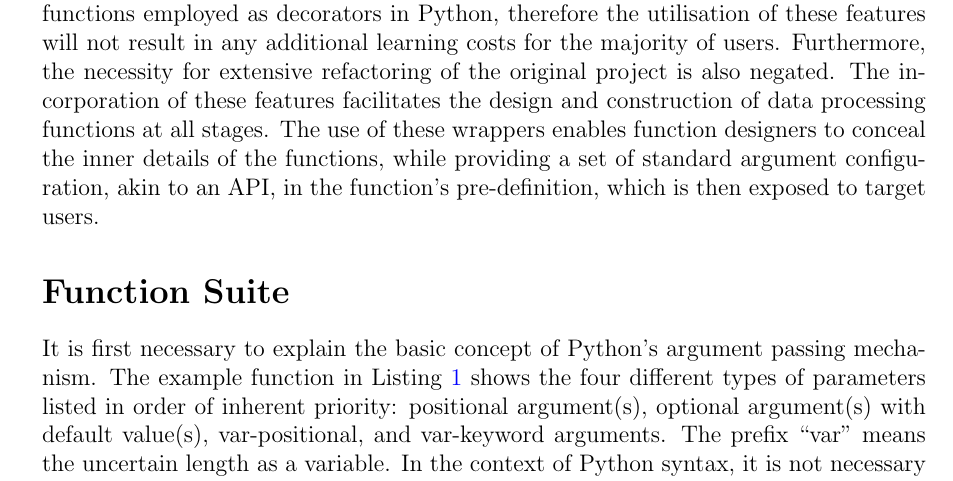
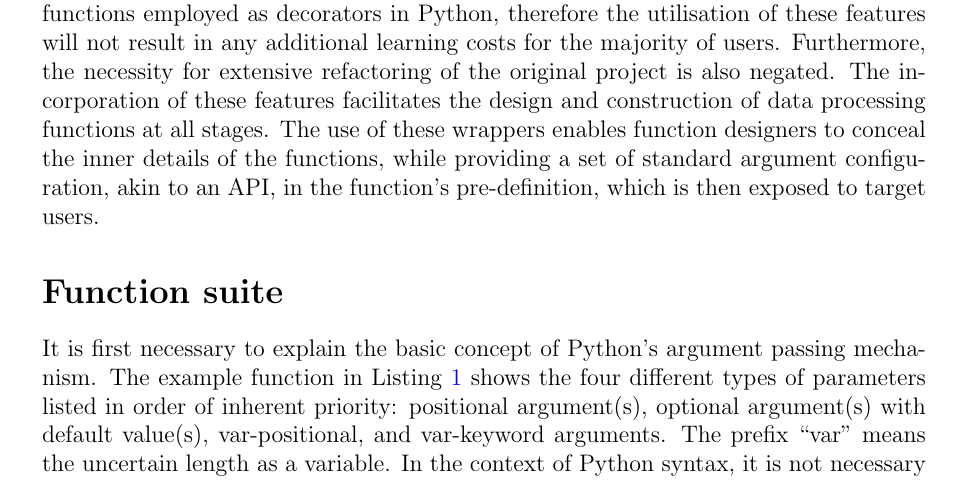
Before and after one commit to CubicZebra/archive, a LaTeX paper (manuscripts/articles/functional/full.tex): part of page 5 of 14, cut so that both start at the same text. Compiled offline with pdfLaTeX.

Commit message:
:pencil2: fix format

```diff
--- a/manuscripts/articles/functional/full.tex
+++ b/manuscripts/articles/functional/full.tex
@@ -144,7 +144,7 @@ The illustration of this FP framework is as shown in \myfig{tag3}: the light sal
 
 The design philosophy of this architecture is to logically isolate data manipulation into the data itself and the corresponding parameters for control, and then to technically separate the data and arguments from the body of the function definition. Its structure allows set operations on arguments of different decorated functions, which is crucial to support the construction of pipelines for more complicated structures. With regard to the manner of application, most of tools within this framework are closure functions employed as decorators in Python, therefore the utilisation of these features will not result in any additional learning costs for the majority of users. Furthermore, the necessity for extensive refactoring of the original project is also negated. The incorporation of these features facilitates the design and construction of data processing functions at all stages. The use of these wrappers enables function designers to conceal the inner details of the functions, while providing a set of standard argument configuration, akin to an API, in the function's pre-definition, which is then exposed to target users.\par
 
-\section*{Function Suite}
+\section*{Function suite}
 
 It is first necessary to explain the basic concept of Python's argument passing mechanism. The example function in \mycode{tag4} shows the four different types of parameters listed in order of inherent priority: positional argument(s), optional argument(s) with default value(s), var-positional, and var-keyword arguments. The prefix ``var'' means the uncertain length as a variable. In the context of Python syntax, it is not necessary to define all argument types simultaneously; however, once they have been defined, their relative order must be maintained in accordance with the aforementioned enumeration.\par
 
```
Also changed, not shown: manuscripts/articles/functional/full.pdf, 2 other files.
